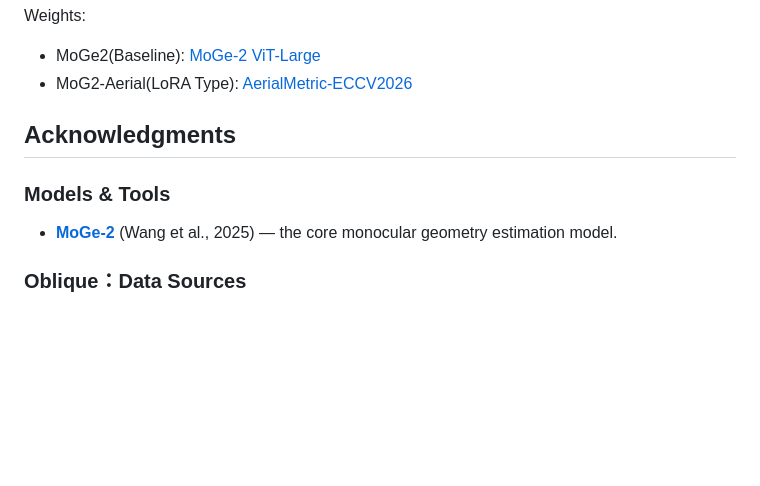
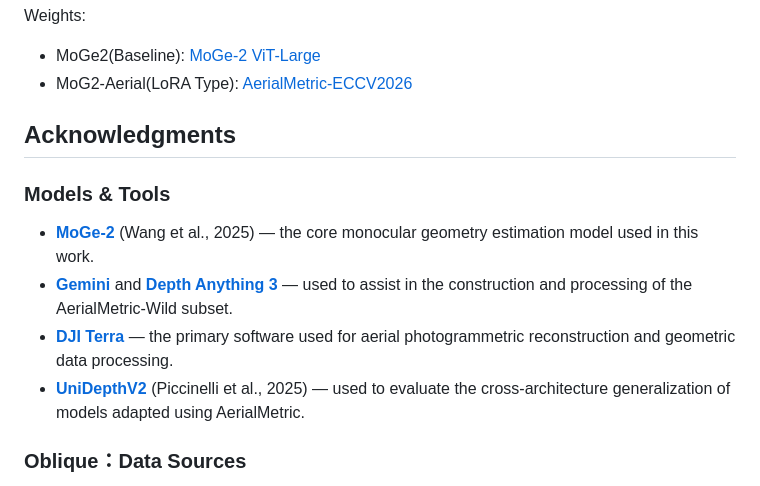
Before and after one commit to kuieless/AerialMetric-ECCV2026, a Markdown page: README.md, the part around the change. Rendered like a GitHub page; blank space fills up the shorter version.

```diff
--- a/README.md
+++ b/README.md
@@ -195,11 +195,17 @@ Weights:
 - MoG2-Aerial(LoRA Type): [AerialMetric-ECCV2026](https://huggingface.co/datasets/Kuiee/AerialMetric-ECCV2026)
 
 
+
 ## Acknowledgments
 
 ### Models & Tools
 
-- **[MoGe-2](https://github.com/microsoft/MoGe)** (Wang et al., 2025) — the core monocular geometry estimation model.
+- **[MoGe-2](https://github.com/microsoft/MoGe)** (Wang et al., 2025) — the core monocular geometry estimation model used in this work.
+- **[Gemini](https://deepmind.google/models/gemini/)** and **[Depth Anything 3](https://depth-anything-3.github.io/)** — used to assist in the construction and processing of the AerialMetric-Wild subset.
+- **[DJI Terra](https://enterprise.dji.com/dji-terra)** — the primary software used for aerial photogrammetric reconstruction and geometric data processing.
+- **[UniDepthV2](https://github.com/lpiccinelli-eth/UniDepth)** (Piccinelli et al., 2025) — used to evaluate the cross-architecture generalization of models adapted using AerialMetric.
+
+
 
 ### Oblique：Data Sources
 
```
